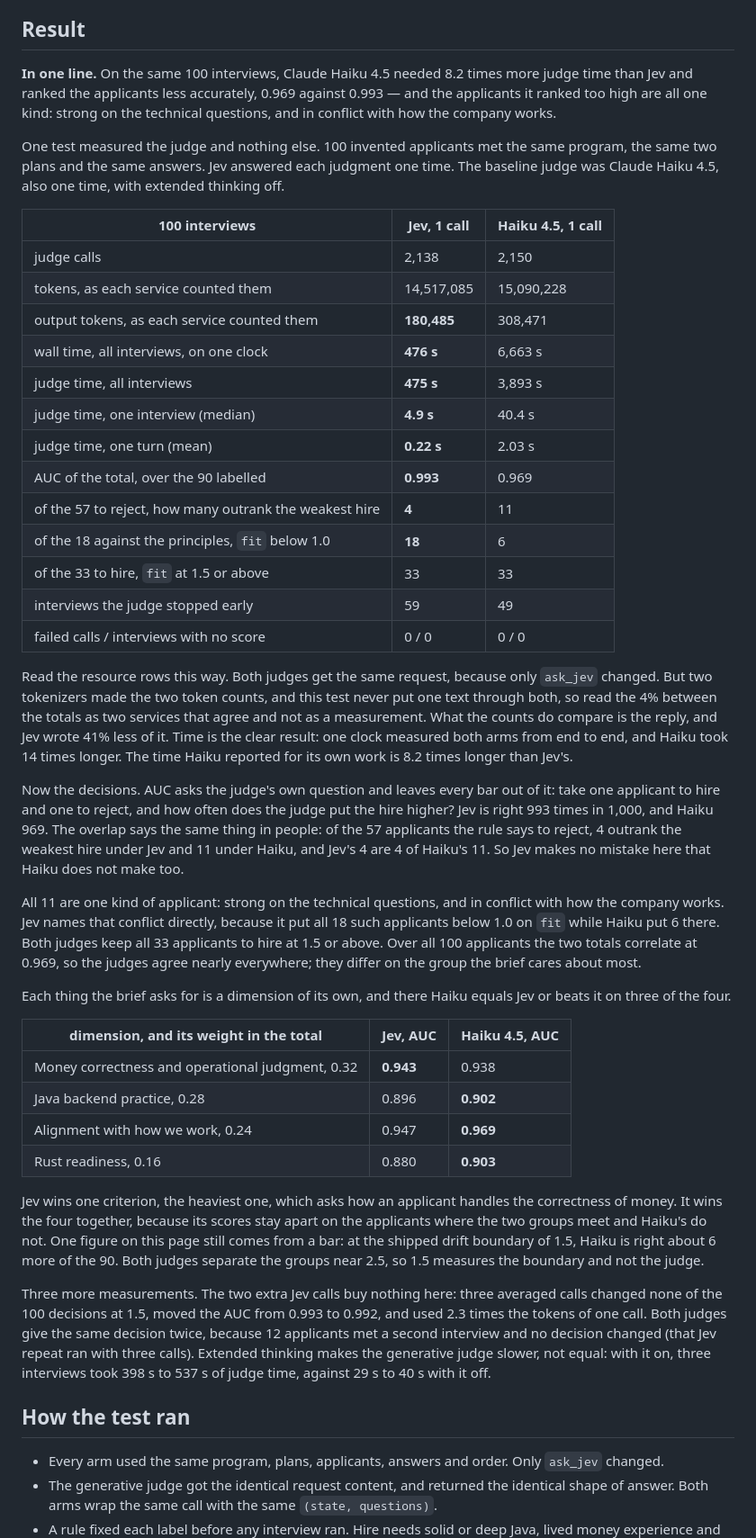
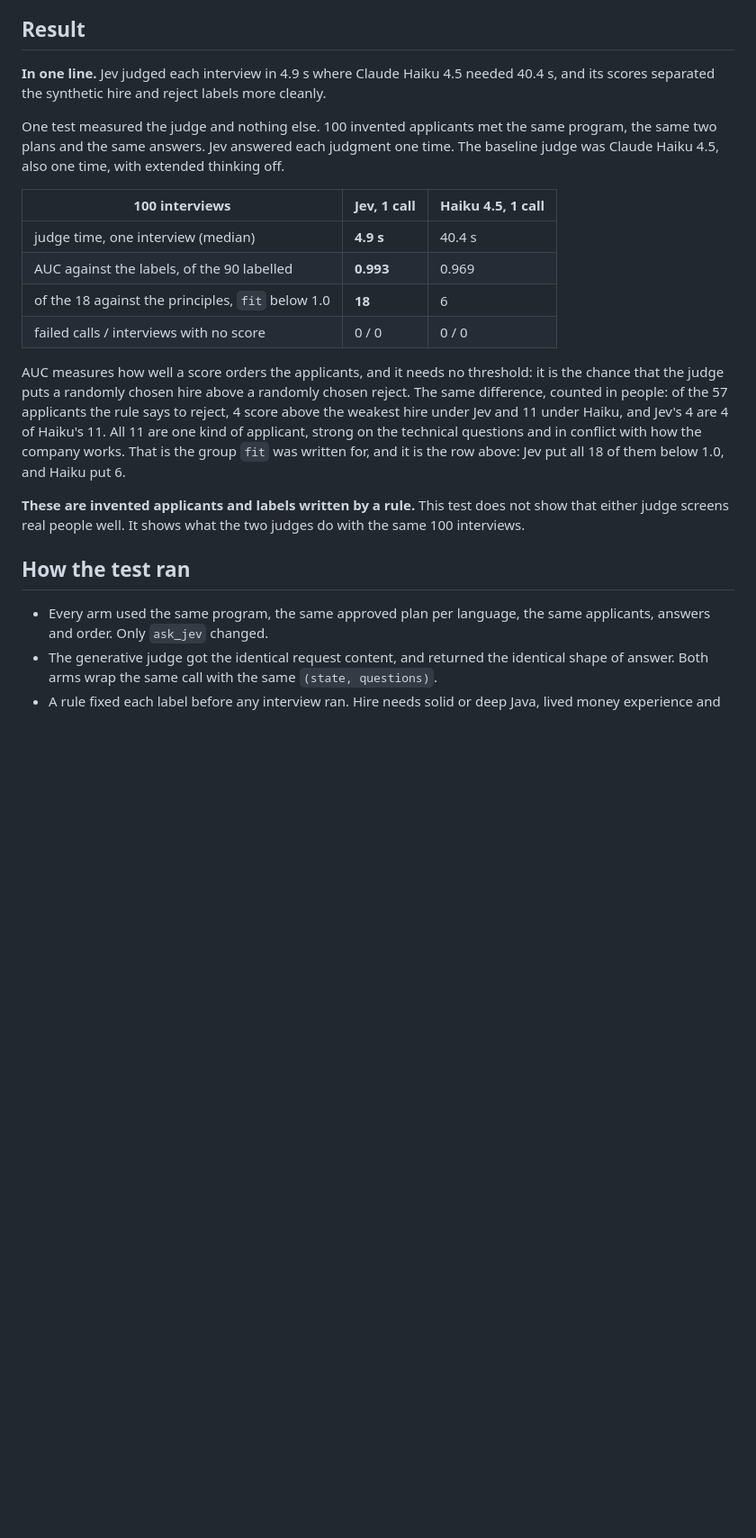
Before and after one commit to jihnma/lab-jev-interview, a Markdown page: README.md, the part around one of its changes. Shown at 90% size. GitHub-like rendering; blank space fills up the shorter version.

```diff
--- a/README.md
+++ b/README.md
@@ -9,10 +9,8 @@ gives a probability for each closed answer.
 
 ## Result
 
-**In one line.** On the same 100 interviews, Claude Haiku 4.5 needed 8.2 times more judge time
-than Jev and ranked the applicants less accurately, 0.969 against 0.993 — and the applicants it
-ranked too high are all one kind: strong on the technical questions, and in conflict with how the
-company works.
+**In one line.** Jev judged each interview in 4.9 s where Claude Haiku 4.5 needed 40.4 s, and its
+scores separated the synthetic hire and reject labels more cleanly.
 
 One test measured the judge and nothing else. 100 invented applicants met the same program, the
 same two plans and the same answers. Jev answered each judgment one time. The baseline judge was
@@ -20,65 +18,25 @@ Claude Haiku 4.5, also one time, with extended thinking off.
 
 | 100 interviews | Jev, 1 call | Haiku 4.5, 1 call |
 |---|---|---|
-| judge calls | 2,138 | 2,150 |
-| tokens, as each service counted them | 14,517,085 | 15,090,228 |
-| output tokens, as each service counted them | **180,485** | 308,471 |
-| wall time, all interviews, on one clock | **476 s** | 6,663 s |
-| judge time, all interviews | **475 s** | 3,893 s |
 | judge time, one interview (median) | **4.9 s** | 40.4 s |
-| judge time, one turn (mean) | **0.22 s** | 2.03 s |
-| AUC of the total, over the 90 labelled | **0.993** | 0.969 |
-| of the 57 to reject, how many outrank the weakest hire | **4** | 11 |
+| AUC against the labels, of the 90 labelled | **0.993** | 0.969 |
 | of the 18 against the principles, `fit` below 1.0 | **18** | 6 |
-| of the 33 to hire, `fit` at 1.5 or above | 33 | 33 |
-| interviews the judge stopped early | 59 | 49 |
 | failed calls / interviews with no score | 0 / 0 | 0 / 0 |
 
-Read the resource rows this way. Both judges get the same request, because only `ask_jev`
-changed. But two tokenizers made the two token counts, and this test never put one text through
-both, so read the 4% between the totals as two services that agree and not as a measurement. What
-the counts do compare is the reply, and Jev wrote 41% less of it. Time is the clear result: one
-clock measured both arms from end to end, and Haiku took 14 times longer. The time Haiku reported
-for its own work is 8.2 times longer than Jev's.
+AUC measures how well a score orders the applicants, and it needs no threshold: it is the chance
+that the judge puts a randomly chosen hire above a randomly chosen reject. The same difference,
+counted in people: of the 57 applicants the rule says to reject, 4 score above the weakest hire
+under Jev and 11 under Haiku, and Jev's 4 are 4 of Haiku's 11. All 11 are one kind of applicant,
+strong on the technical questions and in conflict with how the company works. That is the group
+`fit` was written for, and it is the row above: Jev put all 18 of them below 1.0, and Haiku put 6.
 
-Now the decisions. AUC asks the judge's own question and leaves every bar out of it: take one
-applicant to hire and one to reject, and how often does the judge put the hire higher? Jev is right
-993 times in 1,000, and Haiku 969. The overlap says the same thing in people: of the 57 applicants
-the rule says to reject, 4 outrank the weakest hire under Jev and 11 under Haiku, and Jev's 4 are 4
-of Haiku's 11. So Jev makes no mistake here that Haiku does not make too.
-
-All 11 are one kind of applicant: strong on the technical questions, and in conflict with how the
-company works. Jev names that conflict directly, because it put all 18 such applicants below 1.0
-on `fit` while Haiku put 6 there. Both judges keep all 33 applicants to hire at 1.5 or above. Over
-all 100 applicants the two totals correlate at 0.969, so the judges agree nearly everywhere; they
-differ on the group the brief cares about most.
-
-Each thing the brief asks for is a dimension of its own, and there Haiku equals Jev or beats it on
-three of the four.
-
-| dimension, and its weight in the total | Jev, AUC | Haiku 4.5, AUC |
-|---|---|---|
-| Money correctness and operational judgment, 0.32 | **0.943** | 0.938 |
-| Java backend practice, 0.28 | 0.896 | **0.902** |
-| Alignment with how we work, 0.24 | 0.947 | **0.969** |
-| Rust readiness, 0.16 | 0.880 | **0.903** |
-
-Jev wins one criterion, the heaviest one, which asks how an applicant handles the correctness of
-money. It wins the four together, because its scores stay apart on the applicants where the two
-groups meet and Haiku's do not. One figure on this page still comes from a bar: at the shipped
-drift boundary of 1.5, Haiku is right about 6 more of the 90. Both judges separate the groups near
-2.5, so 1.5 measures the boundary and not the judge.
-
-Three more measurements. The two extra Jev calls buy nothing here: three averaged calls changed
-none of the 100 decisions at 1.5, moved the AUC from 0.993 to 0.992, and used 2.3 times the tokens
-of one call. Both judges give the same decision twice, because 12
-applicants met a second interview and no decision changed (that Jev repeat ran with three calls).
-Extended thinking makes the generative judge slower, not equal: with it on, three interviews took
-398 s to 537 s of judge time, against 29 s to 40 s with it off.
+**These are invented applicants and labels written by a rule.** This test does not show that either
+judge screens real people well. It shows what the two judges do with the same 100 interviews.
 
 ## How the test ran
 
-- Every arm used the same program, plans, applicants, answers and order. Only `ask_jev` changed.
+- Every arm used the same program, the same approved plan per language, the same applicants,
+  answers and order. Only `ask_jev` changed.
 - The generative judge got the identical request content, and returned the identical shape of
   answer. Both arms wrap the same call with the same `(state, questions)`.
 - A rule fixed each label before any interview ran. Hire needs solid or deep Java, lived money
```
Also changed, not shown: other parts of README.md (+28 -19 lines).
